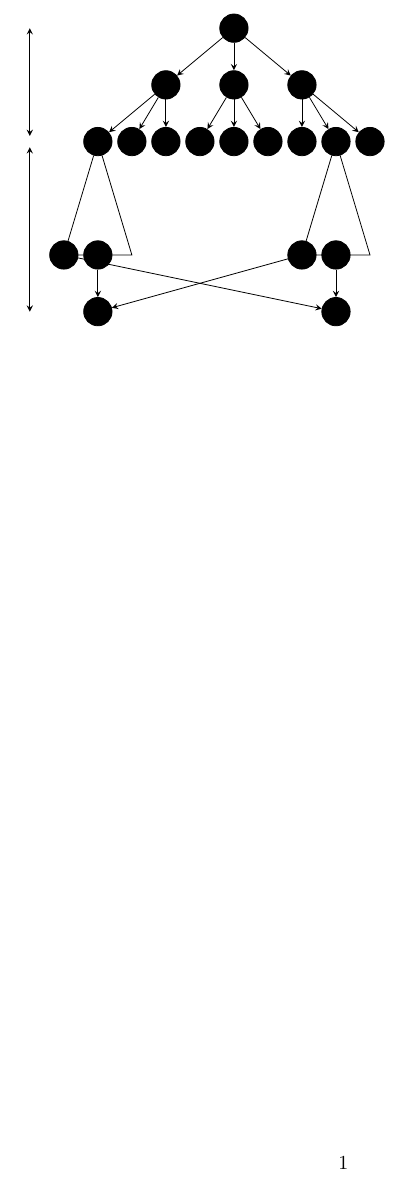
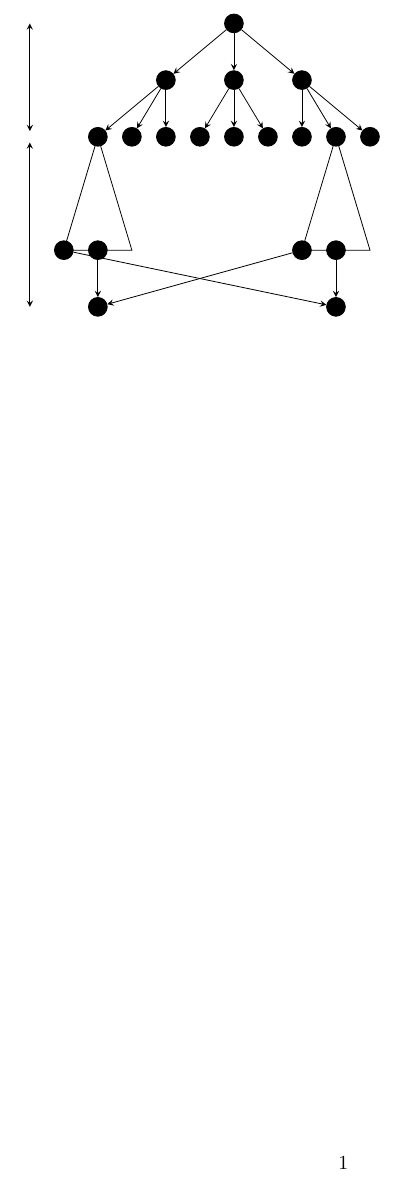
Before and after one commit to dudupo/Academic, a LaTeX document (projects/NLTES_project/tree.tex): part of the page, cut so that both start at the same text. Compiled offline with pdfLaTeX.

Commit message:
compiling -Fri Oct 28 01:12:31 PM IDT 2022

```diff
--- a/projects/NLTES_project/tree.tex
+++ b/projects/NLTES_project/tree.tex
@@ -10,7 +10,7 @@
     circle,
     draw,
     fill=black,
-    minimum size=5mm
+    minimum size=1mm
   },
   neuron missing/.style={
     draw=none,
```
Also changed, not shown: projects/pdfs/tree.pdf.
